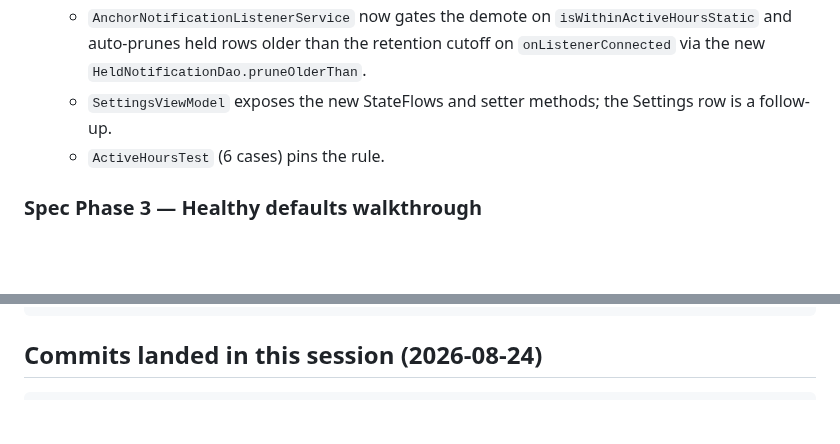
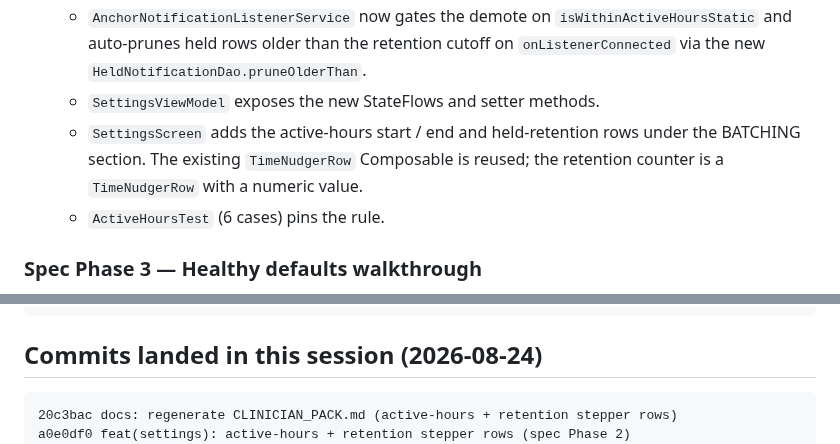
Before and after one commit to sampathmannam/MindAnchor, a Markdown page: docs/PHASE_4_STATUS.md, 2 parts joined by grey strips. GitHub-like rendering; blank space fills up the shorter version.

Commit message:
docs: Phase 1-4 status — note Settings rows for active-hours / retention
The Settings row additions in commit a0e0df0 are
now reflected in the spec Phase 2 entry of the
status doc. The Settings surface is complete:
data (NotificationPrefs) + service gate
(AnchorNotificationListenerService) + DAO prune
(HeldNotificationDao.pruneOlderThan) +
ViewModel (SettingsViewModel) + UI
(SettingsScreen.TimeNudgerRow) + test
(ActiveHoursTest).

No other section changed. The list of what was
NOT built (G-6 ML Kit, G-28 whisper.cpp, G-5
device-owner adb grant is user-side, G-14 release
push, R2/R3/R4/R6 clinical review, G-36 2-week
live test) is unchanged.

````diff
--- a/docs/PHASE_4_STATUS.md
+++ b/docs/PHASE_4_STATUS.md
@@ -59,8 +59,13 @@ and no falcisifcation of anything".
     retention cutoff on `onListenerConnected` via
     the new `HeldNotificationDao.pruneOlderThan`.
   - `SettingsViewModel` exposes the new StateFlows
-    and setter methods; the Settings row is a
-    follow-up.
+    and setter methods.
+  - `SettingsScreen` adds the active-hours start /
+    end and held-retention rows under the
+    BATCHING section. The existing
+    `TimeNudgerRow` Composable is reused; the
+    retention counter is a `TimeNudgerRow` with a
+    numeric value.
   - `ActiveHoursTest` (6 cases) pins the rule.
 
 ### Spec Phase 3 — Healthy defaults walkthrough
@@ -228,6 +233,8 @@ docs/PHASE_4_STATUS.md  (this file)
 ## Commits landed in this session (2026-08-24)
 
 ```
+20c3bac docs: regenerate CLINICIAN_PACK.md (active-hours + retention stepper rows)
+a0e0df0 feat(settings): active-hours + retention stepper rows (spec Phase 2)
 8903ab7 feat(settings): SettingsViewModel surface for active-hours + retention
 b2c85e0 feat(notifications): wire active-hours gate + retention auto-prune (spec Phase 2)
 289c96e feat(notifications): active-hours + held-retention spec Phase 2 (G-2)
````
